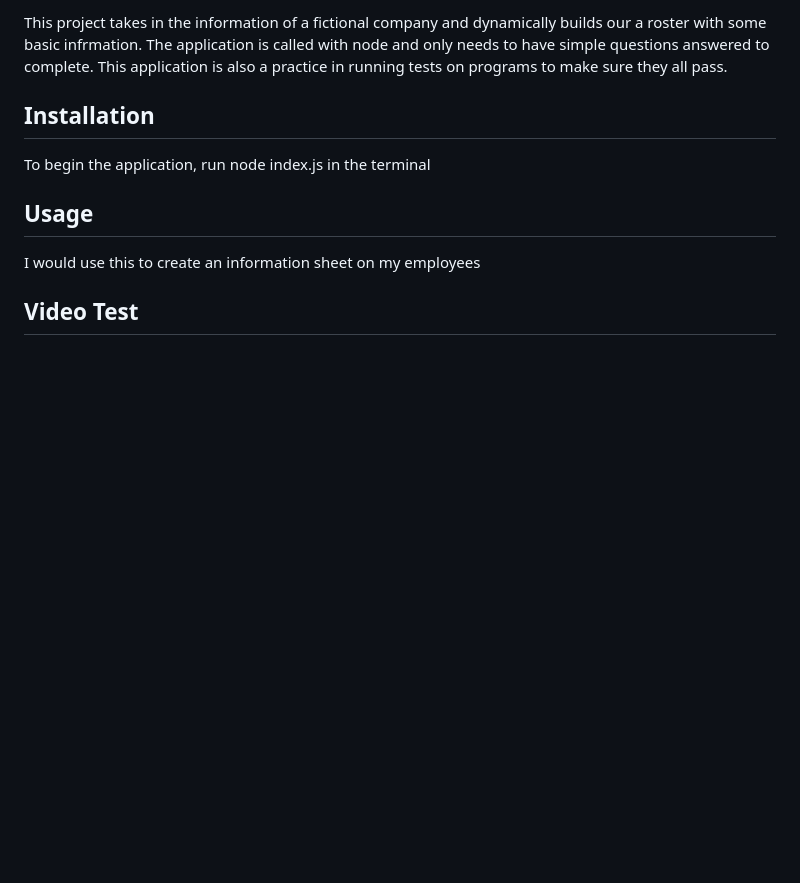
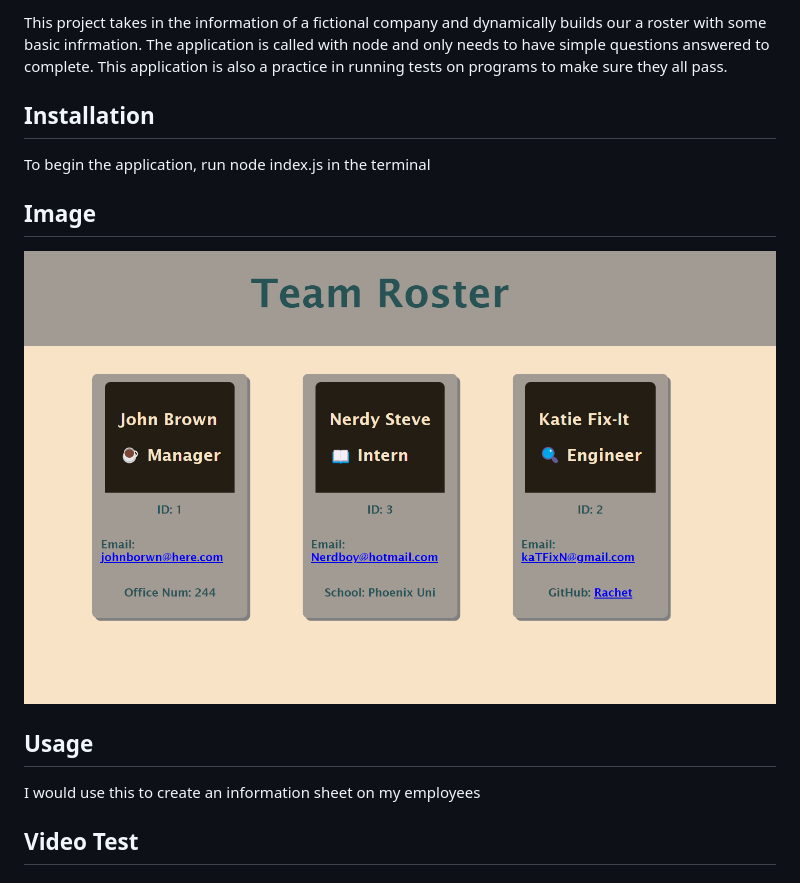
Before and after one commit to Simplerer/generate-a-team, a Markdown page: README.md, the part around the change. GitHub-like rendering; pictures changed too: Assets/Screenshot 2023-01-04 012803.png (added); blank space fills up the shorter version.

Commit message:
added screenshot to README

```diff
--- a/README.md
+++ b/README.md
@@ -13,6 +13,9 @@
 ## Installation
   To begin the application, run node index.js in the terminal
 
+## Image
+![Example](./Assets/Screenshot%202023-01-04%20012803.png)
+
 ## Usage
   I would use this to create an information sheet on my employees
 
```
Also changed, not shown: Assets/README.md (deleted, +0 -193 lines), Assets/10-object-oriented-programming-homework-demo.png (deleted), 4 other files.
